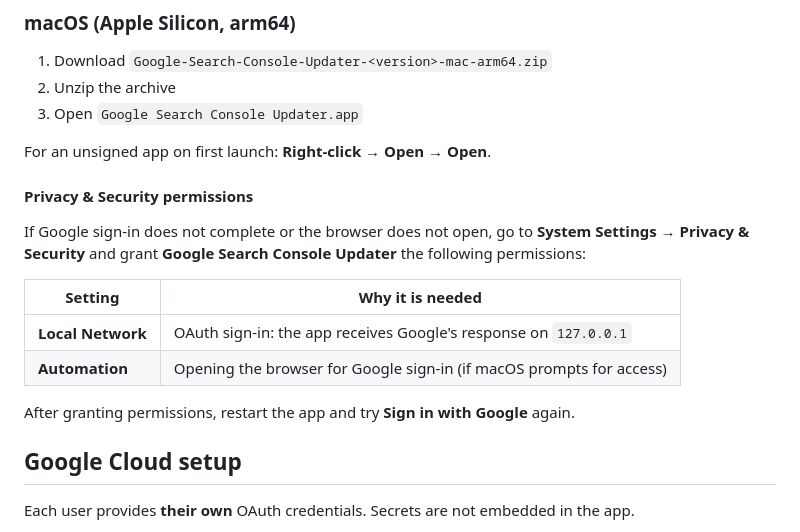
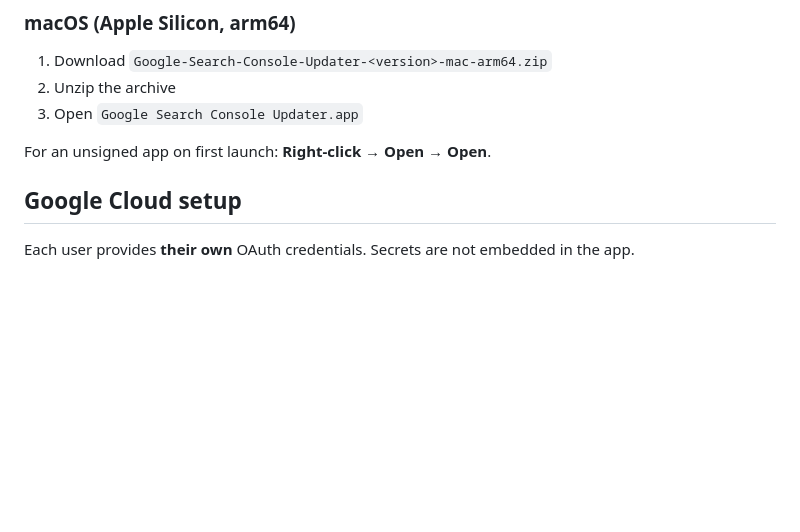
Before and after one commit to Marfa/Google_Search_Console_Index_Updater, a Markdown page: README.en.md, the part around the change. GitHub-like rendering; blank space fills up the shorter version.

```diff
--- a/README.en.md
+++ b/README.en.md
@@ -42,17 +42,6 @@ No installation required.
 3. Open `Google Search Console Updater.app`
 
 For an unsigned app on first launch: **Right-click → Open → Open**.
-
-#### Privacy & Security permissions
-
-If Google sign-in does not complete or the browser does not open, go to **System Settings → Privacy & Security** and grant **Google Search Console Updater** the following permissions:
-
-| Setting | Why it is needed |
-|---------|------------------|
-| **Local Network** | OAuth sign-in: the app receives Google's response on `127.0.0.1` |
-| **Automation** | Opening the browser for Google sign-in (if macOS prompts for access) |
-
-After granting permissions, restart the app and try **Sign in with Google** again.
 
 ## Google Cloud setup
 
```
Also changed, not shown: README.md (+0 -11 lines).
